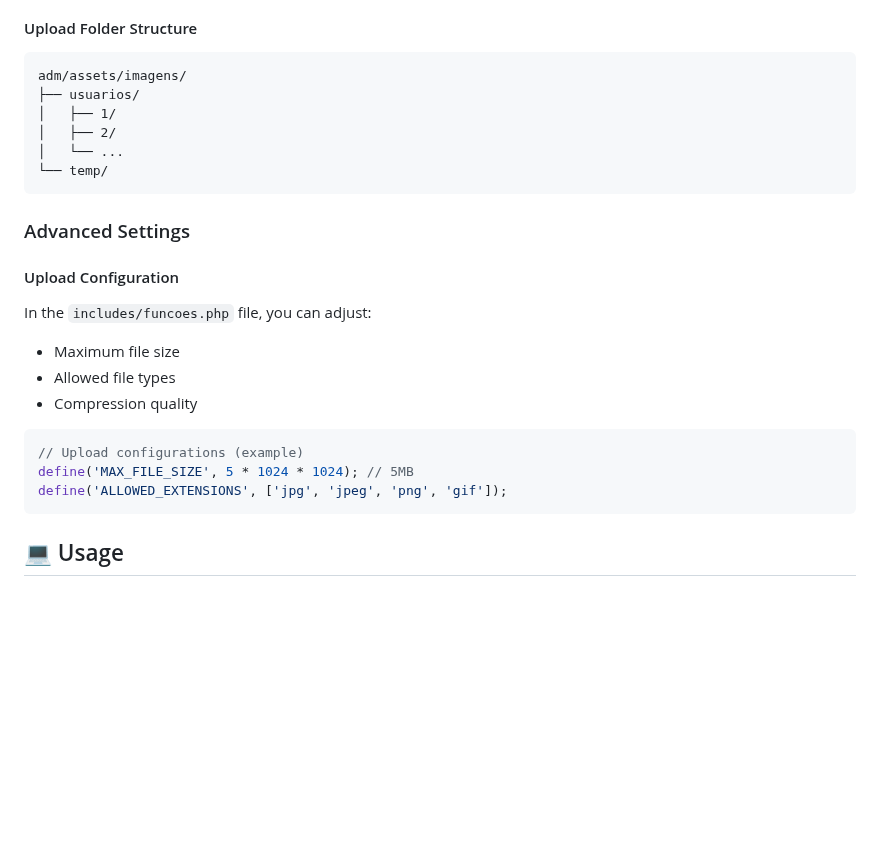
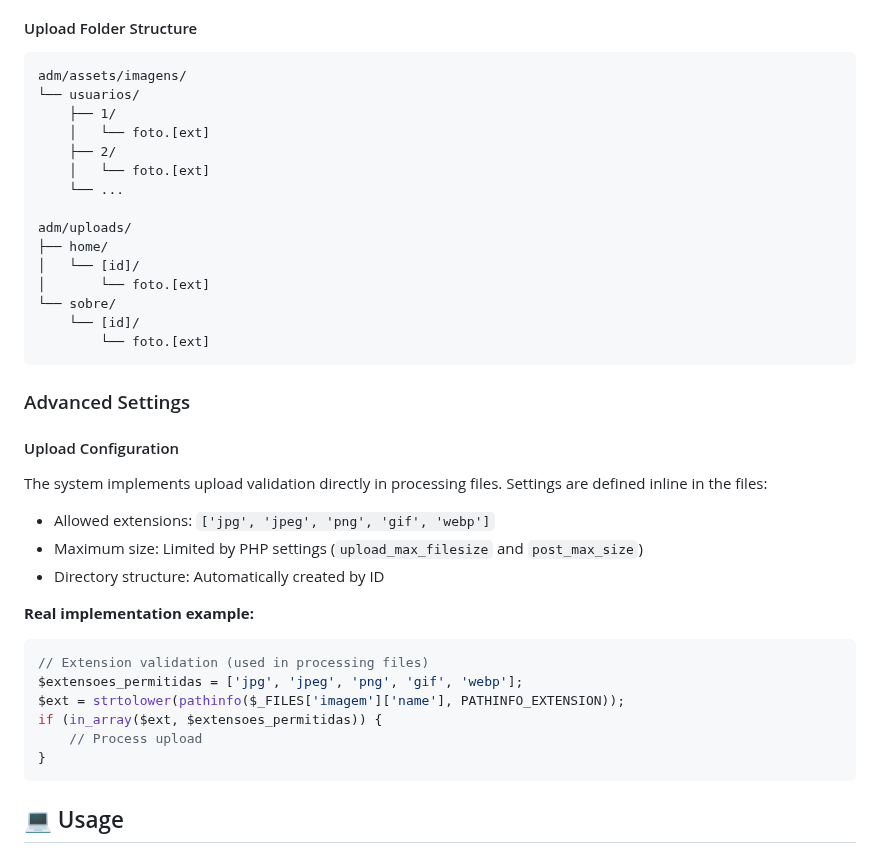
Before and after one commit to robson-luiz/simplepage, a Markdown page: README-EN.md, the part around the change. Rendered like a GitHub page; blank space fills up the shorter version.

````diff
--- a/README-EN.md
+++ b/README-EN.md
@@ -191,25 +191,38 @@ chmod -R 777 simplepage/adm/assets/imagens/
 #### Upload Folder Structure
 ```
 adm/assets/imagens/
-├── usuarios/
-│   ├── 1/
-│   ├── 2/
-│   └── ...
-└── temp/
+└── usuarios/
+    ├── 1/
+    │   └── foto.[ext]
+    ├── 2/
+    │   └── foto.[ext]
+    └── ...
+
+adm/uploads/
+├── home/
+│   └── [id]/
+│       └── foto.[ext]
+└── sobre/
+    └── [id]/
+        └── foto.[ext]
 ```
 
 ### Advanced Settings
 
 #### Upload Configuration
-In the `includes/funcoes.php` file, you can adjust:
-- Maximum file size
-- Allowed file types
-- Compression quality
+The system implements upload validation directly in processing files. Settings are defined inline in the files:
+- Allowed extensions: `['jpg', 'jpeg', 'png', 'gif', 'webp']`
+- Maximum size: Limited by PHP settings (`upload_max_filesize` and `post_max_size`)
+- Directory structure: Automatically created by ID
 
+**Real implementation example:**
 ```php
-// Upload configurations (example)
-define('MAX_FILE_SIZE', 5 * 1024 * 1024); // 5MB
-define('ALLOWED_EXTENSIONS', ['jpg', 'jpeg', 'png', 'gif']);
+// Extension validation (used in processing files)
+$extensoes_permitidas = ['jpg', 'jpeg', 'png', 'gif', 'webp'];
+$ext = strtolower(pathinfo($_FILES['imagem']['name'], PATHINFO_EXTENSION));
+if (in_array($ext, $extensoes_permitidas)) {
+    // Process upload
+}
 ```
 
 ## 💻 Usage
````
Also changed, not shown: README.md (+25 -12 lines).
